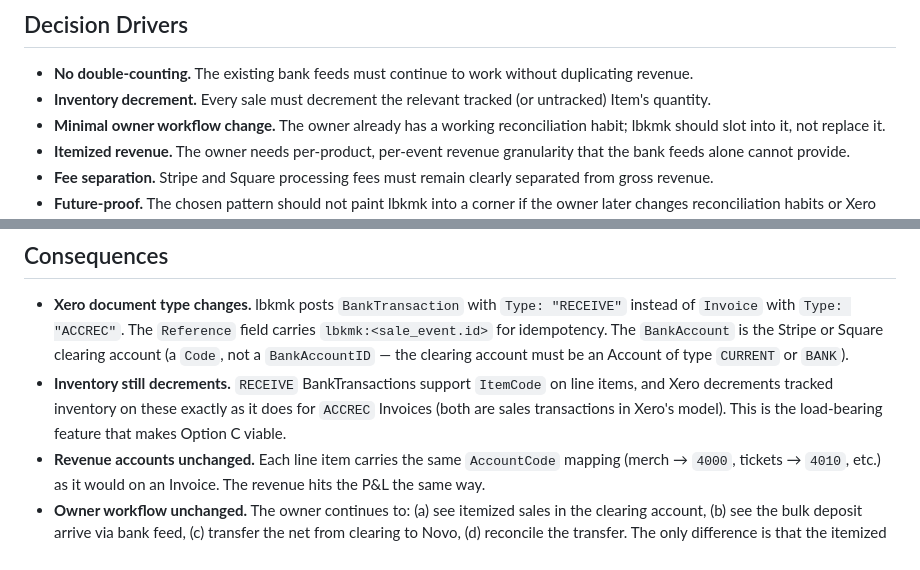
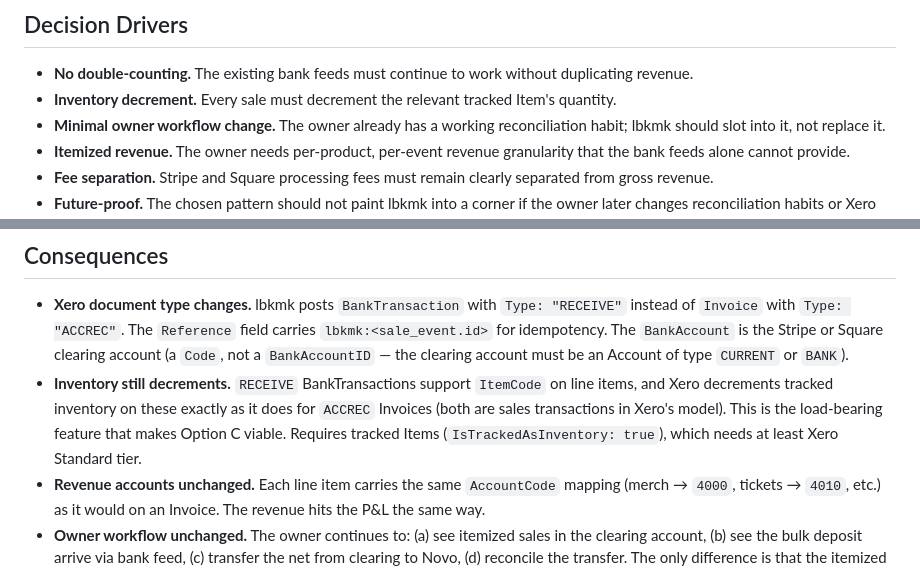
Before and after one commit to fkhawajagh/lbkmk, a Markdown page: docs/decisions/0001-xero-posting-strategy.md, 2 parts joined by grey strips. GitHub-like rendering.

```diff
--- a/docs/decisions/0001-xero-posting-strategy.md
+++ b/docs/decisions/0001-xero-posting-strategy.md
@@ -37,7 +37,7 @@ The decision: **what Xero document type and account structure should lbkmk use s
 ## Decision Drivers
 
 - **No double-counting.** The existing bank feeds must continue to work without duplicating revenue.
-- **Inventory decrement.** Every sale must decrement the relevant tracked (or untracked) Item's quantity.
+- **Inventory decrement.** Every sale must decrement the relevant tracked Item's quantity.
 - **Minimal owner workflow change.** The owner already has a working reconciliation habit; lbkmk should slot into it, not replace it.
 - **Itemized revenue.** The owner needs per-product, per-event revenue granularity that the bank feeds alone cannot provide.
 - **Fee separation.** Stripe and Square processing fees must remain clearly separated from gross revenue.
@@ -75,7 +75,7 @@ Chosen option: **Option C — `RECEIVE` BankTransactions (cash sale) to clearing
 ## Consequences
 
 - **Xero document type changes.** lbkmk posts `BankTransaction` with `Type: "RECEIVE"` instead of `Invoice` with `Type: "ACCREC"`. The `Reference` field carries `lbkmk:<sale_event.id>` for idempotency. The `BankAccount` is the Stripe or Square clearing account (a `Code`, not a `BankAccountID` — the clearing account must be an Account of type `CURRENT` or `BANK`).
-- **Inventory still decrements.** `RECEIVE` BankTransactions support `ItemCode` on line items, and Xero decrements tracked inventory on these exactly as it does for `ACCREC` Invoices (both are sales transactions in Xero's model). This is the load-bearing feature that makes Option C viable.
+- **Inventory still decrements.** `RECEIVE` BankTransactions support `ItemCode` on line items, and Xero decrements tracked inventory on these exactly as it does for `ACCREC` Invoices (both are sales transactions in Xero's model). This is the load-bearing feature that makes Option C viable. Requires tracked Items (`IsTrackedAsInventory: true`), which needs at least Xero Standard tier.
 - **Revenue accounts unchanged.** Each line item carries the same `AccountCode` mapping (merch → `4000`, tickets → `4010`, etc.) as it would on an Invoice. The revenue hits the P&L the same way.
 - **Owner workflow unchanged.** The owner continues to: (a) see itemized sales in the clearing account, (b) see the bulk deposit arrive via bank feed, (c) transfer the net from clearing to Novo, (d) reconcile the transfer. The only difference is that the itemized sales are now posted by lbkmk instead of entered manually.
 - **Reporting consideration.** The owner must use General Ledger or custom reports to see itemized revenue by product/event, because Xero's built-in "Sales Overview" report may filter to Invoices only. This is a training/docs item, not a code change.
```
Also changed, not shown: docs/domain-model.md (+3 -3 lines), docs/integrations/xero.md (+3 -3 lines).
